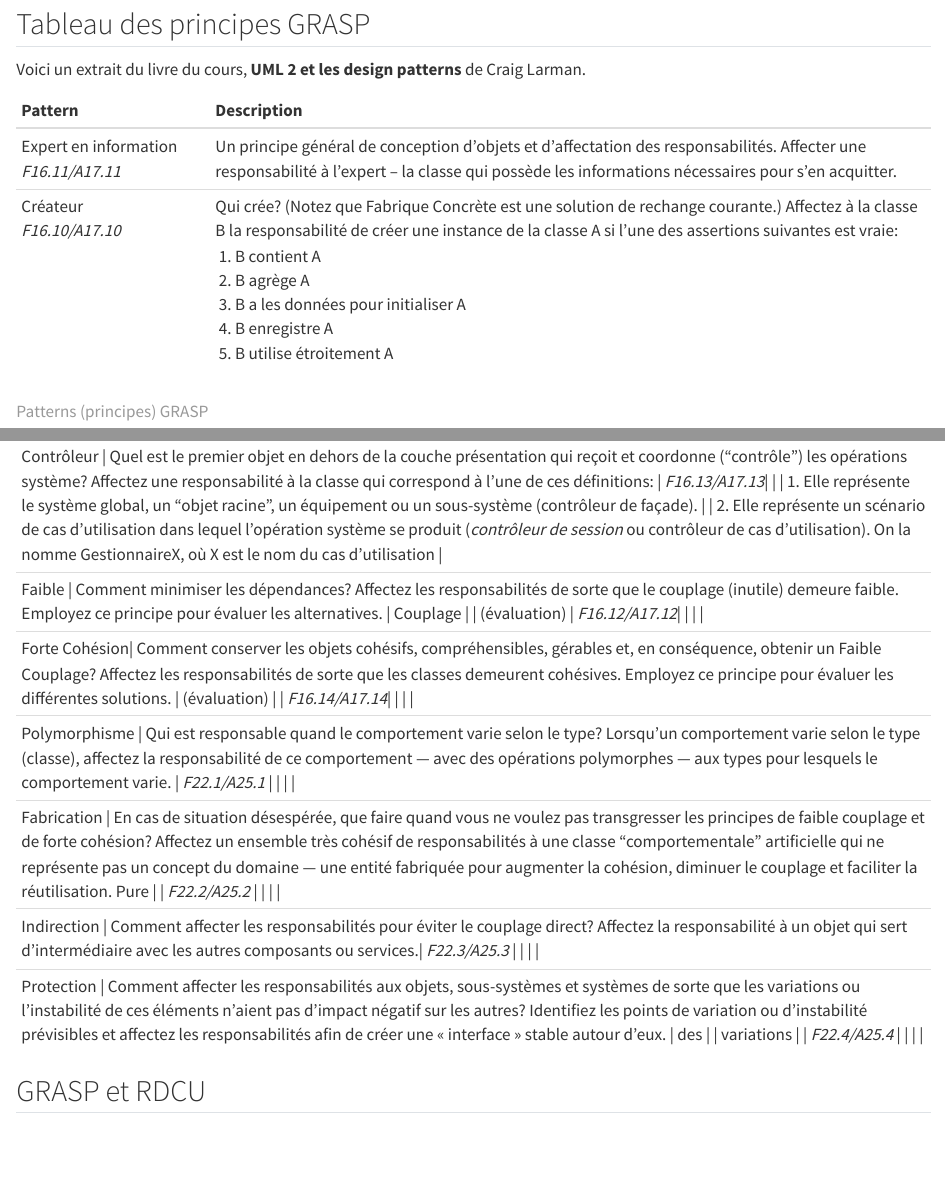
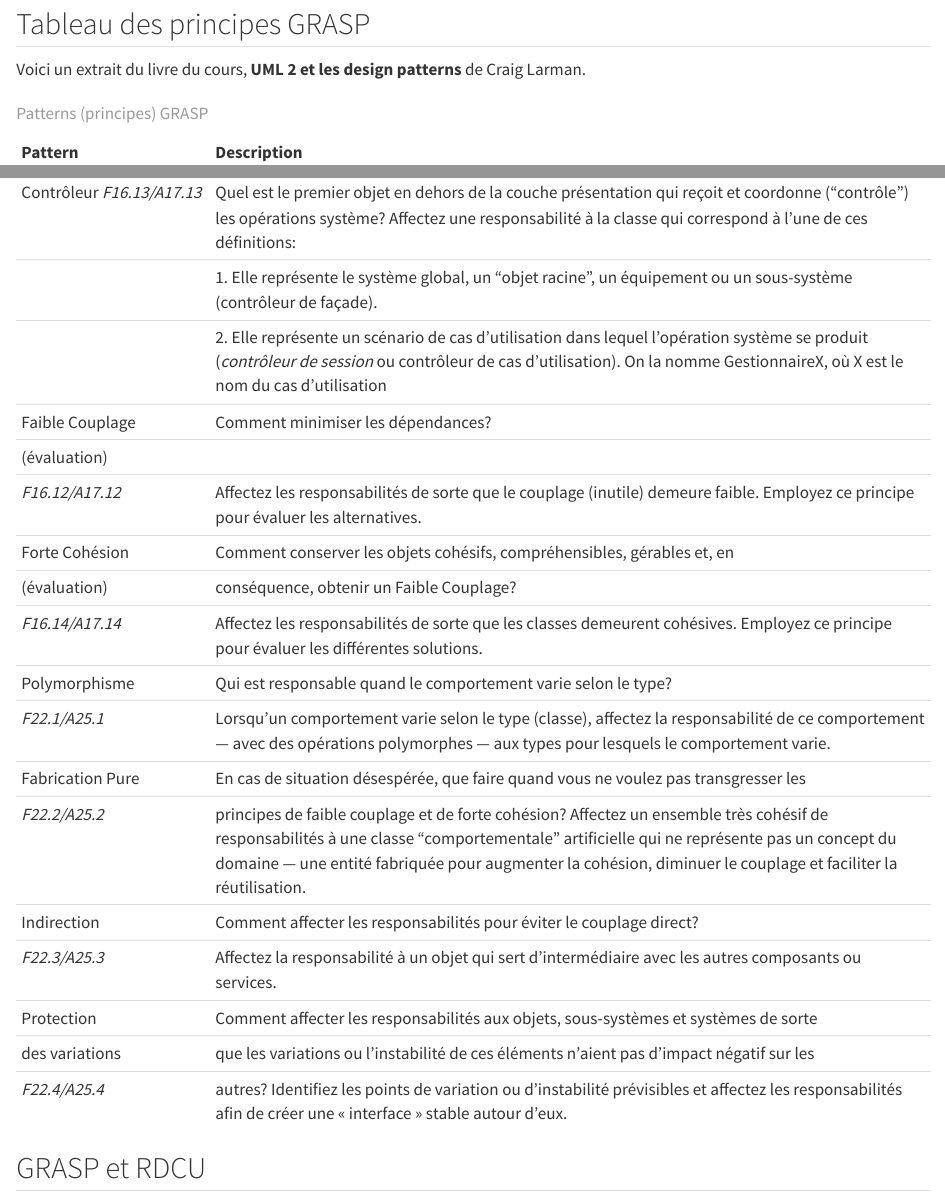
Before and after one commit to fuhrmanator/log210-ndc-quarto, a Quarto document (GRASP.qmd): the page in a window 1100 px wide, from 1960 px down, and a second part further down, joined at a grey line. Rendered offline with R 4.5, knitr and Pandoc in place of Quarto, with nearby package versions; drawn as R Markdown's standard HTML page in place of the format the file asks for.

Commit message:
grasp renders properly

```diff
--- a/GRASP.qmd
+++ b/GRASP.qmd
@@ -94,4 +94,3 @@ Voici un extrait du livre du cours, **UML 2 et les design patterns** de Craig La
 | Pattern       | Description                                           |
 |:--------------|:------------------------------------------------------|
 | Expert en information\newline<br>*F16.11/A17.11* \faBook<i class="fa-solid fa-book"></i>   | Un principe général de conception d'objets et d'affectation des responsabilités.\label{tab_GRASPExpert} \newline\newline Affecter une responsabilité à l'expert – la classe qui possède les informations nécessaires pour s'en acquitter. \newline<br>|
-| Créateur\newline<br>*F16.10/A17.10* \faBook <i class="fa-solid fa-book"></i> | Qui crée? \label{tab_GRASPCreateur} (Notez que Fabrique Concrète est une solution de rechange courante.) \newline\newline Affectez à la classe B la responsabilité de créer une instance de la classe A si l'une des assertions suivantes est vraie:\newline<br>\ 1. B contient A\newline<br>\ 2. B agrège A\newline<br>\ 3. B a les données pour initialiser A\newline<br>\ 4. B enregistre A\newline<br>\ 5. B utilise étroitement A \newline<br>|
@@ -116,7 +96,0 @@ Voici un extrait du livre du cours, **UML 2 et les design patterns** de Craig La
-| Contrôleur    | Quel \label{tab_GRASPControleur}est le premier objet en dehors de la couche présentation qui reçoit et coordonne ("contrôle") les opérations système? \newline\newline Affectez une responsabilité à la classe qui correspond à l'une de ces définitions: |
-|*F16.13/A17.13*| |
-| \faBook<i class="fa-solid fa-book"></i>       | 1. Elle représente le système global, un "objet racine", un équipement ou un sous-système (contrôleur de façade). |
-|               | 2. Elle représente un scénario de cas d'utilisation dans lequel l'opération système se produit (*contrôleur de session* ou contrôleur de cas d'utilisation). On la nomme GestionnaireX, où X est le nom du cas d'utilisation \newline |
-+-------------+--------------------------------------------------------+
-| Faible        | Comment minimiser les dépendances? \newline\newline Affectez les responsabilités de sorte que le couplage (inutile) demeure faible. Employez ce principe pour évaluer les alternatives. |
-| Couplage      | \newline |
@@ -123,31 +98,21 @@ Voici un extrait du livre du cours, **UML 2 et les design patterns** de Craig La
+| Contrôleur  *F16.13/A17.13* \faBook<i class="fa-solid fa-book"></i>  | Quel \label{tab_GRASPControleur}est le premier objet en dehors de la couche présentation qui reçoit et coordonne ("contrôle") les opérations système? \newline\newline Affectez une responsabilité à la classe qui correspond à l'une de ces définitions: |
+| | 1. Elle représente le système global, un "objet racine", un équipement ou un sous-système (contrôleur de façade). |
+| | 2. Elle représente un scénario de cas d'utilisation dans lequel l'opération système se produit (*contrôleur de session* ou contrôleur de cas d'utilisation). On la nomme GestionnaireX, où X est le nom du cas d'utilisation \newline<br> |
+| Faible  Couplage      |    Comment minimiser les dépendances?
 | (évaluation)  |
-|*F16.12/A17.12*| |
-| \faBook<i class="fa-solid fa-book"></i>       | |
-+-------------+--------------------------------------------------------+
-| Forte Cohésion| Comment conserver les objets cohésifs, compréhensibles, gérables et, en conséquence, obtenir un Faible Couplage? \newline\newline Affectez les responsabilités de sorte que les classes demeurent cohésives. Employez ce principe pour évaluer les différentes solutions. |
-| (évaluation)  | \newline |
-|*F16.14/A17.14*| |
-| \faBook<i class="fa-solid fa-book"></i>       | |
-+-------------+--------------------------------------------------------+
-| Polymorphisme | Qui est responsable quand le comportement varie selon le type? \newline\newline Lorsqu'un comportement varie selon le type (classe), affectez la responsabilité de ce comportement — avec des opérations polymorphes — aux types pour lesquels le comportement varie. \newline |
-| *F22.1/A25.1* | |
-| \faBook<i class="fa-solid fa-book"></i>       | |
-+-------------+--------------------------------------------------------+
-| Fabrication   | En cas de situation désespérée, que faire quand vous ne voulez pas transgresser les principes de faible couplage et de forte cohésion? \newline\newline Affectez un ensemble très cohésif de responsabilités à une classe "comportementale" artificielle qui ne représente pas un concept du domaine — une entité fabriquée pour augmenter la cohésion, diminuer le couplage et faciliter la réutilisation.\newline |
-| Pure          | |
-| *F22.2/A25.2* | |
-| \faBook<i class="fa-solid fa-book"></i>       | |
-+-------------+--------------------------------------------------------+
-|Indirection    | Comment affecter les responsabilités pour éviter le couplage direct? \newline\newline Affectez la responsabilité à un objet qui sert d'intermédiaire avec les autres composants ou services.\newline |
-| *F22.3/A25.3* | |
-| \faBook<i class="fa-solid fa-book"></i>       | |
-+-------------+--------------------------------------------------------+
-| Protection    | Comment affecter les responsabilités aux objets, sous-systèmes et systèmes de sorte que les variations ou l'instabilité de ces éléments n'aient pas d'impact négatif sur les autres? \newline\newline Identifiez les points de variation ou d'instabilité prévisibles et affectez les responsabilités afin de créer une « interface » stable autour d'eux. |
-| \newline des  | |
-| variations    | |
-| *F22.4/A25.4* | |
-| \faBook<i class="fa-solid fa-book"></i>       | |
-+-------------+--------------------------------------------------------+
+|*F16.12/A17.12* \faBook<i class="fa-solid fa-book"></i>  |  Affectez les responsabilités de sorte que le couplage (inutile) demeure faible. Employez ce principe pour évaluer les alternatives. \newline<br> |
+| Forte Cohésion| Comment conserver les objets cohésifs, compréhensibles, gérables et, en
+| (évaluation)|conséquence, obtenir un Faible Couplage?
+|*F16.14/A17.14* \faBook<i class="fa-solid fa-book"></i> | \newline  Affectez les responsabilités de sorte que les classes demeurent cohésives. Employez ce principe pour évaluer les différentes solutions. \newline<br> |
+| Polymorphisme  |  Qui est responsable quand le comportement varie selon le type?
+| *F22.1/A25.1* \faBook<i class="fa-solid fa-book"></i> |  \newline Lorsqu'un comportement varie selon le type (classe), affectez la responsabilité de ce comportement — avec des opérations polymorphes — aux types pour lesquels le comportement varie. \newline<br> |
+| Fabrication Pure  |  En cas de situation désespérée, que faire quand vous ne voulez pas transgresser les
+| *F22.2/A25.2* \faBook<i class="fa-solid fa-book"></i>  |  principes de faible couplage et de forte cohésion?  \newline\newline Affectez un ensemble très cohésif de responsabilités à une classe "comportementale" artificielle qui ne représente pas un concept du domaine — une entité fabriquée pour augmenter la cohésion, diminuer le couplage et faciliter la réutilisation.\newline<br> |
+|Indirection    | Comment affecter les responsabilités pour éviter le couplage direct?
+| *F22.3/A25.3* \faBook<i class="fa-solid fa-book"></i> | \newline Affectez la responsabilité à un objet qui sert d'intermédiaire avec les autres composants ou services.\newline<br> |
+| Protection   | Comment affecter les responsabilités aux objets, sous-systèmes et systèmes de sorte
+|des variations|que les variations ou l'instabilité de ces éléments n'aient pas d'impact négatif sur les
+| *F22.4/A25.4* \faBook<i class="fa-solid fa-book"></i> | autres? \newline\newline Identifiez les points de variation ou d'instabilité prévisibles et affectez les responsabilités afin de créer une « interface » stable autour d'eux. |
 
 : Patterns (principes) GRASP \label{tableGRASP}
 
```
Also changed, not shown: GRASP.qmd (19 more changed lines).
